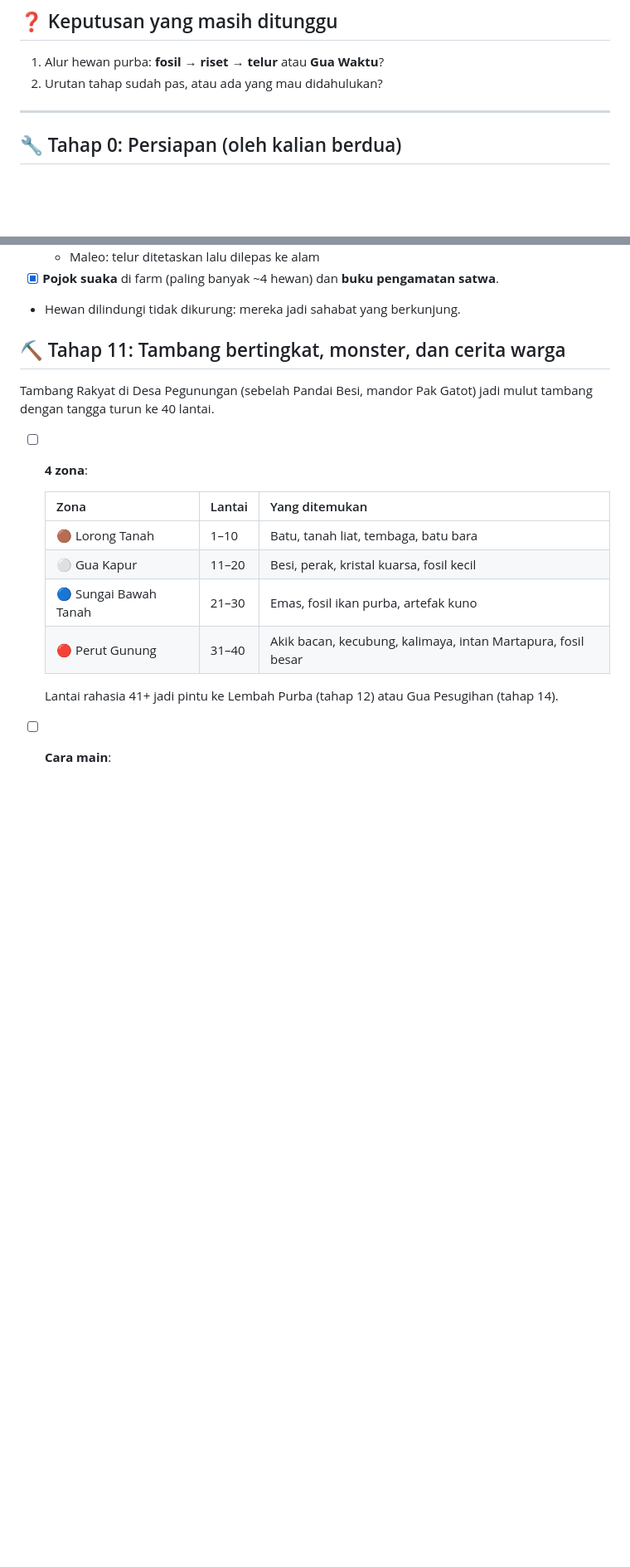
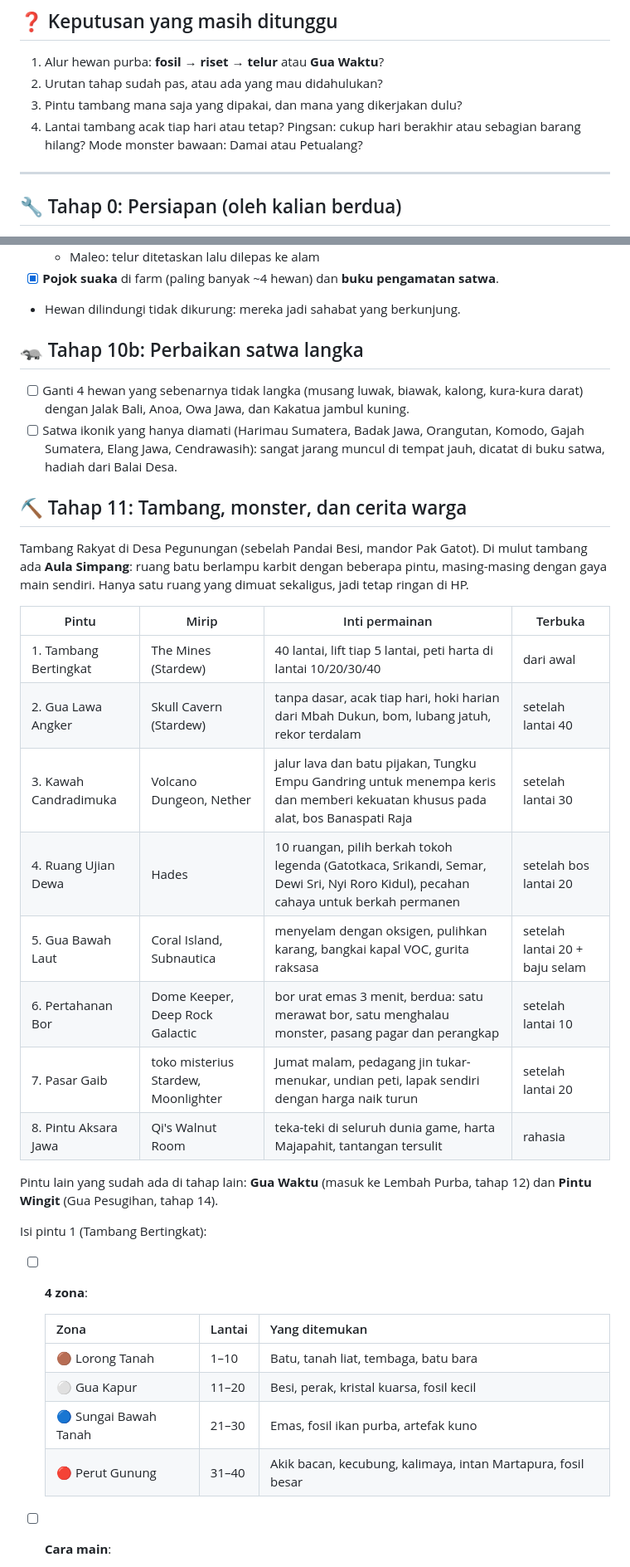
Before and after one commit to wawannug/testing, a Markdown page: games/farmora/RENCANA.md, 2 parts joined by grey strips. Shown at 83% size. Drawn GitHub-style; blank space fills up the shorter version.

Commit message:
Farmora: rencana pintu-pintu tambang dan perbaikan satwa langka
Co-Authored-By: Claude Opus 5.5 <noreply@anthropic.com>
Claude-Session: https://claude.ai/code/session_01TD1t7j4mLG2xz6arg5ZHPL

```diff
--- a/games/farmora/RENCANA.md
+++ b/games/farmora/RENCANA.md
@@ -11,6 +11,8 @@ Centang `[x]` kalau sudah selesai.
 ## ❓ Keputusan yang masih ditunggu
 1. Alur hewan purba: **fosil → riset → telur** atau **Gua Waktu**?
 2. Urutan tahap sudah pas, atau ada yang mau didahulukan?
+3. Pintu tambang mana saja yang dipakai, dan mana yang dikerjakan dulu?
+4. Lantai tambang acak tiap hari atau tetap? Pingsan: cukup hari berakhir atau sebagian barang hilang? Mode monster bawaan: Damai atau Petualang?
 
 ---
 
@@ -83,8 +85,27 @@ Kalender gabungan setelah tahap 7 dan 8:
 - [x] **Pojok suaka** di farm (paling banyak ~4 hewan) dan **buku pengamatan satwa**.
 - Hewan dilindungi tidak dikurung: mereka jadi sahabat yang berkunjung.
 
-## ⛏️ Tahap 11: Tambang bertingkat, monster, dan cerita warga
-Tambang Rakyat di Desa Pegunungan (sebelah Pandai Besi, mandor Pak Gatot) jadi mulut tambang dengan tangga turun ke 40 lantai.
+## 🦡 Tahap 10b: Perbaikan satwa langka
+- [ ] Ganti 4 hewan yang sebenarnya tidak langka (musang luwak, biawak, kalong, kura-kura darat) dengan Jalak Bali, Anoa, Owa Jawa, dan Kakatua jambul kuning.
+- [ ] Satwa ikonik yang hanya diamati (Harimau Sumatera, Badak Jawa, Orangutan, Komodo, Gajah Sumatera, Elang Jawa, Cendrawasih): sangat jarang muncul di tempat jauh, dicatat di buku satwa, hadiah dari Balai Desa.
+
+## ⛏️ Tahap 11: Tambang, monster, dan cerita warga
+Tambang Rakyat di Desa Pegunungan (sebelah Pandai Besi, mandor Pak Gatot). Di mulut tambang ada **Aula Simpang**: ruang batu berlampu karbit dengan beberapa pintu, masing-masing dengan gaya main sendiri. Hanya satu ruang yang dimuat sekaligus, jadi tetap ringan di HP.
+
+| Pintu | Mirip | Inti permainan | Terbuka |
+|---|---|---|---|
+| 1. Tambang Bertingkat | The Mines (Stardew) | 40 lantai, lift tiap 5 lantai, peti harta di lantai 10/20/30/40 | dari awal |
+| 2. Gua Lawa Angker | Skull Cavern (Stardew) | tanpa dasar, acak tiap hari, hoki harian dari Mbah Dukun, bom, lubang jatuh, rekor terdalam | setelah lantai 40 |
+| 3. Kawah Candradimuka | Volcano Dungeon, Nether | jalur lava dan batu pijakan, Tungku Empu Gandring untuk menempa keris dan memberi kekuatan khusus pada alat, bos Banaspati Raja | setelah lantai 30 |
+| 4. Ruang Ujian Dewa | Hades | 10 ruangan, pilih berkah tokoh legenda (Gatotkaca, Srikandi, Semar, Dewi Sri, Nyi Roro Kidul), pecahan cahaya untuk berkah permanen | setelah bos lantai 20 |
+| 5. Gua Bawah Laut | Coral Island, Subnautica | menyelam dengan oksigen, pulihkan karang, bangkai kapal VOC, gurita raksasa | setelah lantai 20 + baju selam |
+| 6. Pertahanan Bor | Dome Keeper, Deep Rock Galactic | bor urat emas 3 menit, berdua: satu merawat bor, satu menghalau monster, pasang pagar dan perangkap | setelah lantai 10 |
+| 7. Pasar Gaib | toko misterius Stardew, Moonlighter | Jumat malam, pedagang jin tukar-menukar, undian peti, lapak sendiri dengan harga naik turun | setelah lantai 20 |
+| 8. Pintu Aksara Jawa | Qi's Walnut Room | teka-teki di seluruh dunia game, harta Majapahit, tantangan tersulit | rahasia |
+
+Pintu lain yang sudah ada di tahap lain: **Gua Waktu** (masuk ke Lembah Purba, tahap 12) dan **Pintu Wingit** (Gua Pesugihan, tahap 14).
+
+Isi pintu 1 (Tambang Bertingkat):
 - [ ] **4 zona**:
 
   | Zona | Lantai | Yang ditemukan |
@@ -94,7 +115,6 @@ Tambang Rakyat di Desa Pegunungan (sebelah Pandai Besi, mandor Pak Gatot) jadi m
   | 🔵 Sungai Bawah Tanah | 21–30 | Emas, fosil ikan purba, artefak kuno |
   | 🔴 Perut Gunung | 31–40 | Akik bacan, kecubung, kalimaya, intan Martapura, fosil besar |
 
-  Lantai rahasia 41+ jadi pintu ke Lembah Purba (tahap 12) atau Gua Pesugihan (tahap 14).
 - [ ] **Cara main**:
   - Lantai berupa gua kecil, bentuknya acak tiap hari atau tetap (belum diputuskan).
   - Tangga tersembunyi di bawah batu, dan kerekan lori tiap 5 lantai.
```
